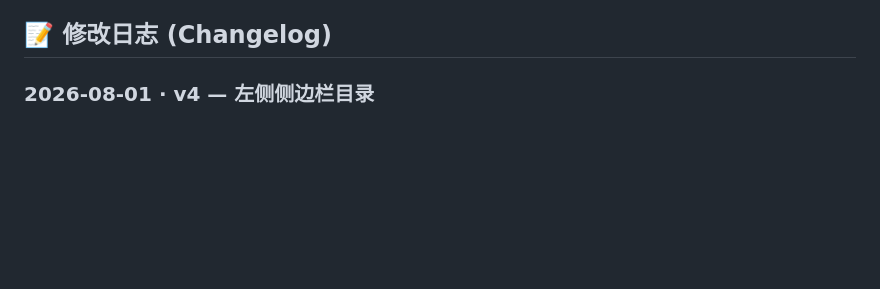
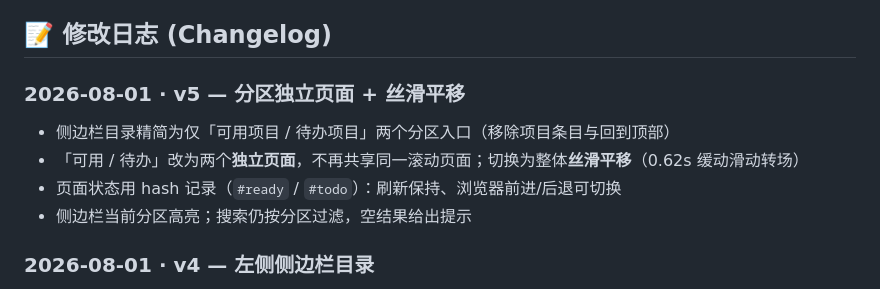
Before and after one commit to BeringZ/diy-tools, a Markdown page: README.md, the part around the change. GitHub-like rendering; blank space fills up the shorter version.

Commit message:
docs: changelog 补记 v5 多页面

```diff
--- a/README.md
+++ b/README.md
@@ -22,6 +22,12 @@
 - 本地使用：直接双击 `index.html`（本地模式下 file:// 路径可直接点击打开）
 
 ## 📝 修改日志 (Changelog)
+
+### 2026-08-01 · v5 — 分区独立页面 + 丝滑平移
+- 侧边栏目录精简为仅「可用项目 / 待办项目」两个分区入口（移除项目条目与回到顶部）
+- 「可用 / 待办」改为两个**独立页面**，不再共享同一滚动页面；切换为整体**丝滑平移**（0.62s 缓动滑动转场）
+- 页面状态用 hash 记录（`#ready` / `#todo`）：刷新保持、浏览器前进/后退可切换
+- 侧边栏当前分区高亮；搜索仍按分区过滤，空结果给出提示
 
 ### 2026-08-01 · v4 — 左侧侧边栏目录
 - 新增左侧侧边栏目录：鼠标靠近屏幕左边缘自动呼出，列出「可用 / 待办」全部项目，点击平滑滚动定位到对应卡片
```
